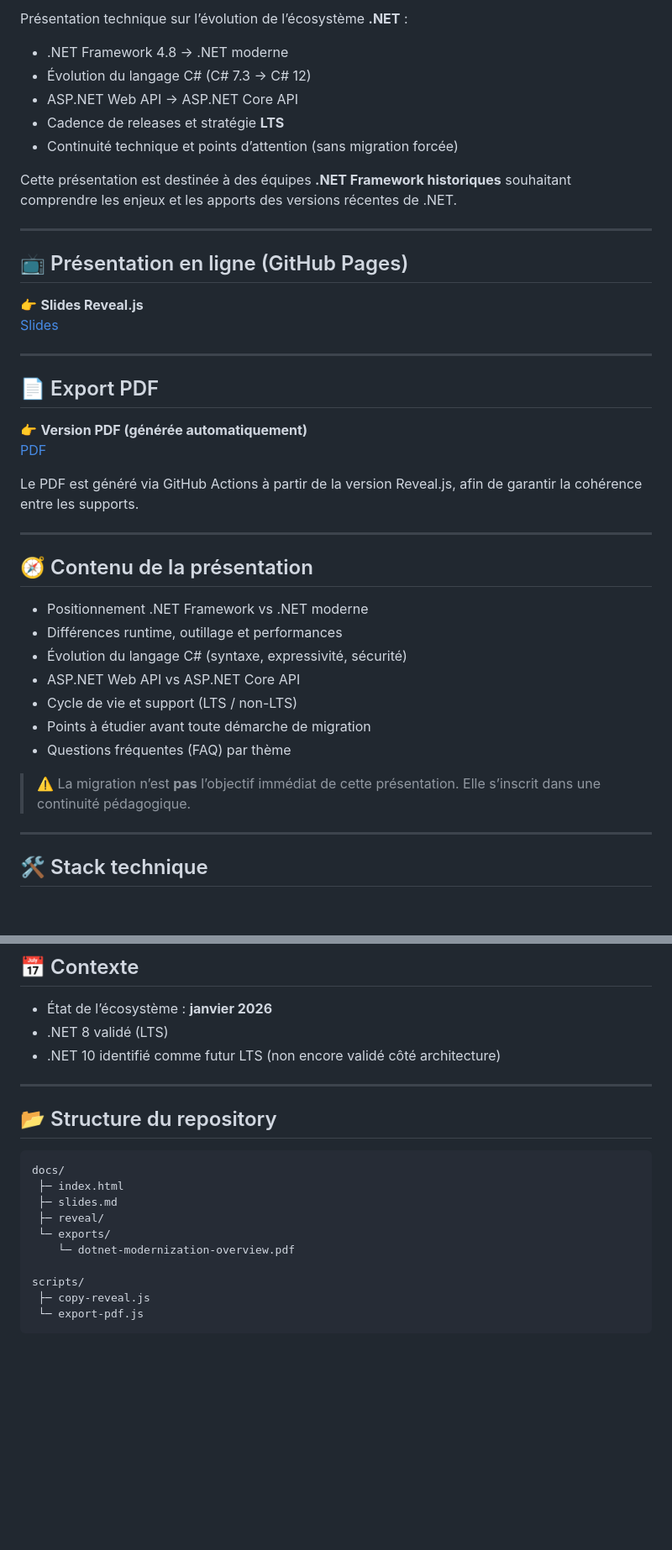
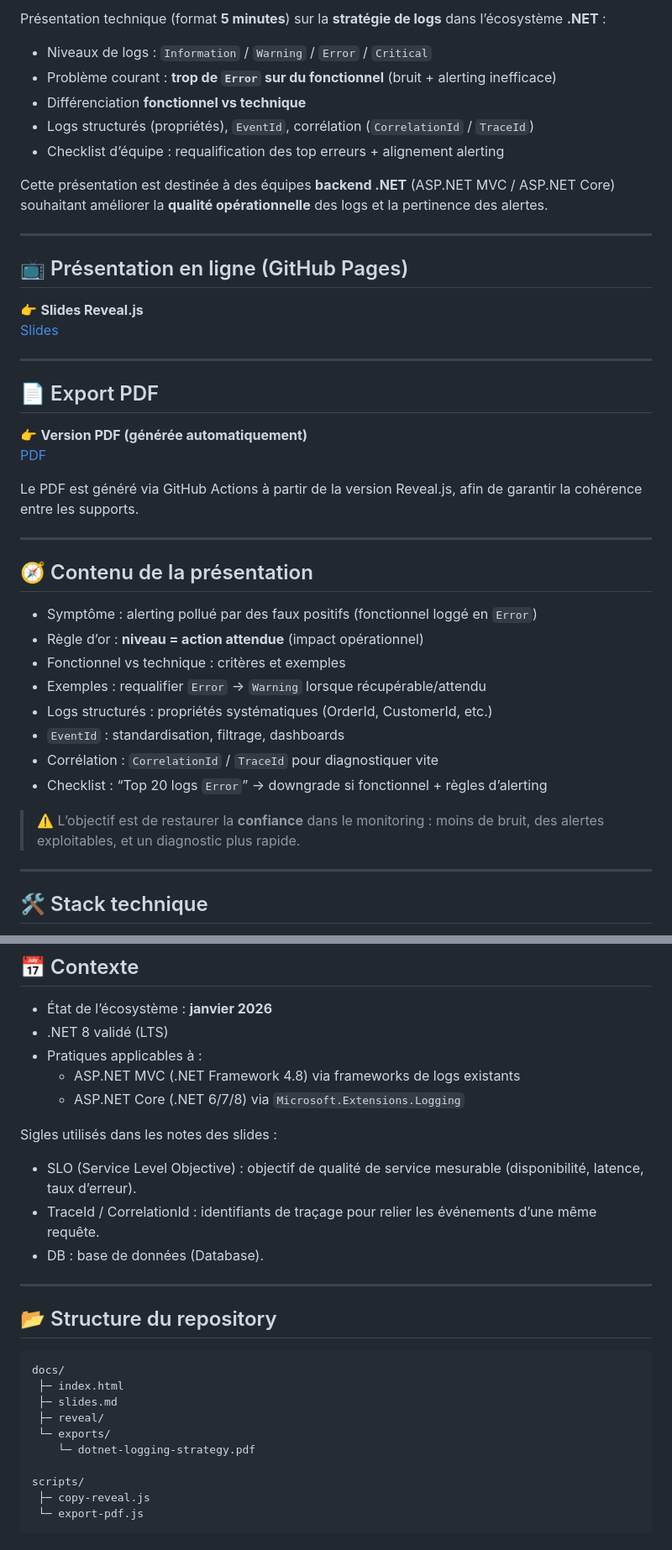
Before and after one commit to Nicolas-Cousin-Tech-Solutions/dotnet-logging-strategy, a Markdown page: README.md, 2 parts joined by grey strips. Shown at 84% size. Rendered like a GitHub page; blank space fills up the shorter version.

```diff
--- a/README.md
+++ b/README.md
@@ -6,14 +6,14 @@
 
-Présentation technique sur l’évolution de l’écosystème **.NET** :
+Présentation technique (format **5 minutes**) sur la **stratégie de logs** dans l’écosystème **.NET** :
 
-- .NET Framework 4.8 → .NET moderne
-- Évolution du langage C# (C# 7.3 → C# 12)
-- ASP.NET Web API → ASP.NET Core API
-- Cadence de releases et stratégie **LTS**
-- Continuité technique et points d’attention (sans migration forcée)
+- Niveaux de logs : `Information` / `Warning` / `Error` / `Critical`
+- Problème courant : **trop de `Error` sur du fonctionnel** (bruit + alerting inefficace)
+- Différenciation **fonctionnel vs technique**
+- Logs structurés (propriétés), `EventId`, corrélation (`CorrelationId` / `TraceId`)
+- Checklist d’équipe : requalification des top erreurs + alignement alerting
 
-Cette présentation est destinée à des équipes **.NET Framework historiques**
-souhaitant comprendre les enjeux et les apports des versions récentes de .NET.
+Cette présentation est destinée à des équipes **backend .NET** (ASP.NET MVC / ASP.NET Core)
+souhaitant améliorer la **qualité opérationnelle** des logs et la pertinence des alertes.
 
 ---
 
@@ -36,16 +36,17 @@ afin de garantir la cohérence entre les supports.
 
 ## 🧭 Contenu de la présentation
 
-- Positionnement .NET Framework vs .NET moderne
-- Différences runtime, outillage et performances
-- Évolution du langage C# (syntaxe, expressivité, sécurité)
-- ASP.NET Web API vs ASP.NET Core API
-- Cycle de vie et support (LTS / non-LTS)
-- Points à étudier avant toute démarche de migration
-- Questions fréquentes (FAQ) par thème
+- Symptôme : alerting pollué par des faux positifs (fonctionnel loggé en `Error`)
+- Règle d’or : **niveau = action attendue** (impact opérationnel)
+- Fonctionnel vs technique : critères et exemples
+- Exemples : requalifier `Error` → `Warning` lorsque récupérable/attendu
+- Logs structurés : propriétés systématiques (OrderId, CustomerId, etc.)
+- `EventId` : standardisation, filtrage, dashboards
+- Corrélation : `CorrelationId` / `TraceId` pour diagnostiquer vite
+- Checklist : “Top 20 logs `Error`” → downgrade si fonctionnel + règles d’alerting
 
-> ⚠️ La migration n’est **pas** l’objectif immédiat de cette présentation.
-> Elle s’inscrit dans une continuité pédagogique.
+> ⚠️ L’objectif est de restaurer la **confiance** dans le monitoring :
+> moins de bruit, des alertes exploitables, et un diagnostic plus rapide.
 
 ---
 
@@ -73,7 +74,14 @@ Aucune action manuelle n’est requise.
 
 - État de l’écosystème : **janvier 2026**
 - .NET 8 validé (LTS)
-- .NET 10 identifié comme futur LTS (non encore validé côté architecture)
+- Pratiques applicables à :
+  - ASP.NET MVC (.NET Framework 4.8) via frameworks de logs existants
+  - ASP.NET Core (.NET 6/7/8) via `Microsoft.Extensions.Logging`
+
+Sigles utilisés dans les notes des slides :
+- SLO (Service Level Objective) : objectif de qualité de service mesurable (disponibilité, latence, taux d’erreur).
+- TraceId / CorrelationId : identifiants de traçage pour relier les événements d’une même requête.
+- DB : base de données (Database).
 
 ---
 
@@ -85,7 +93,7 @@ docs/
  ├─ slides.md
  ├─ reveal/
  └─ exports/
-    └─ dotnet-modernization-overview.pdf
+    └─ dotnet-logging-strategy.pdf
 
 scripts/
  ├─ copy-reveal.js
```
Also changed, not shown: other parts of README.md (+5 -5 lines).
